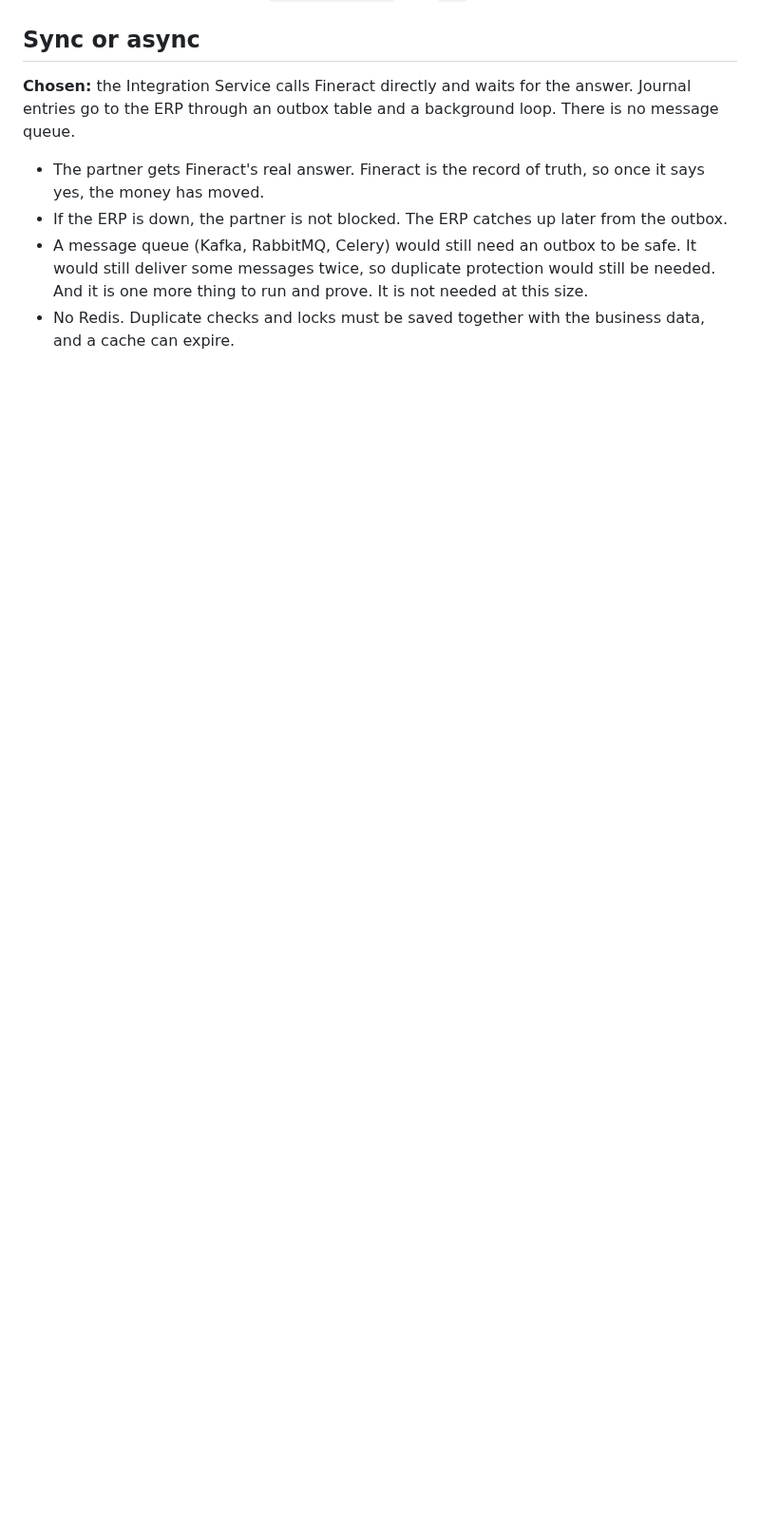
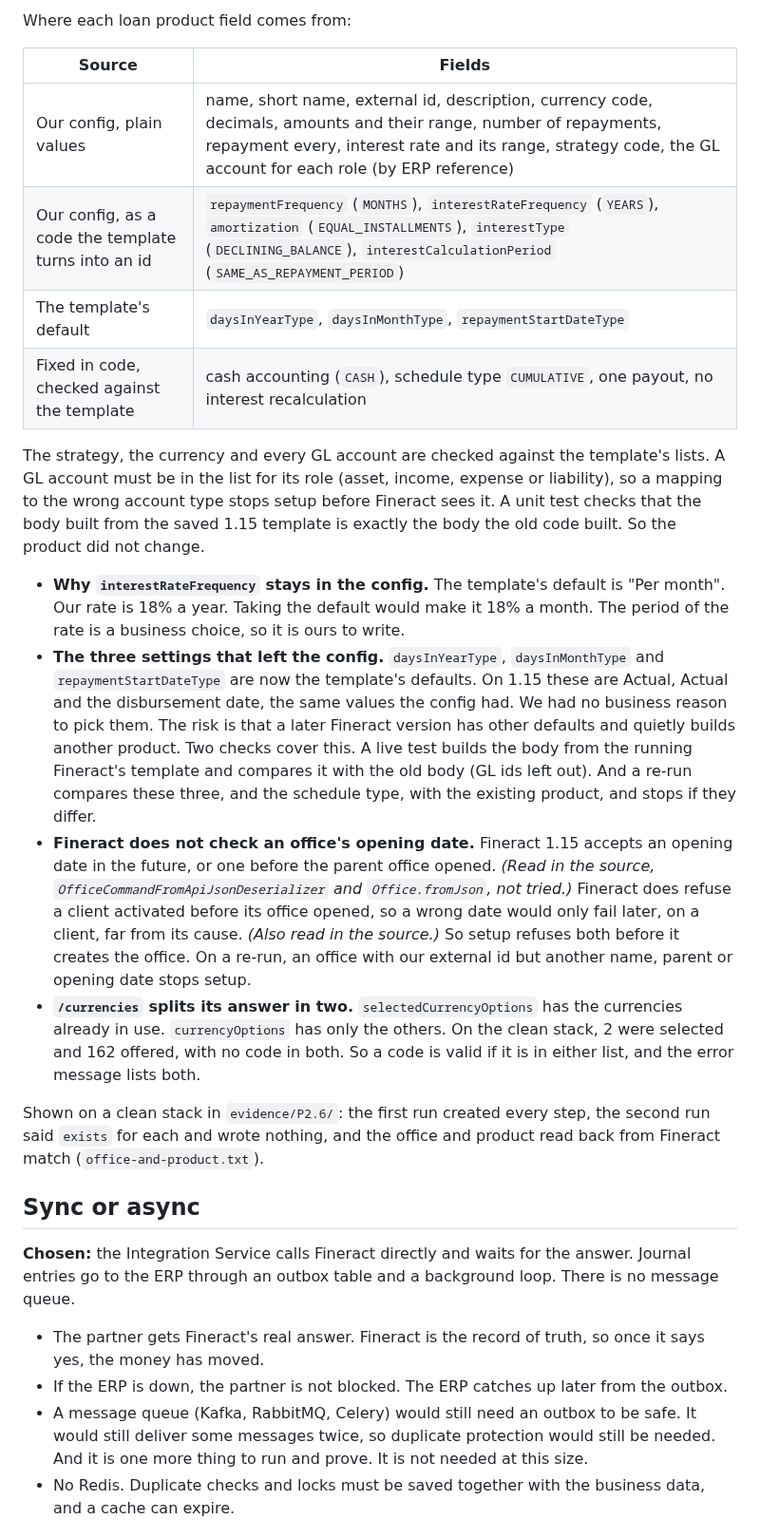
Before and after one commit to wmnjuguna/Inkomoko-Interview, a Markdown page: DECISIONS.md, the part around one of its changes. Shown at 95% size. GitHub-like rendering; blank space fills up the shorter version.

```diff
--- a/DECISIONS.md
+++ b/DECISIONS.md
@@ -228,3 +246,21 @@ What I learned about the templates on Fineract 1.15.0:
+Where each loan product field comes from:
+
+| Source | Fields |
+|---|---|
+| Our config, plain values | name, short name, external id, description, currency code, decimals, amounts and their range, number of repayments, repayment every, interest rate and its range, strategy code, the GL account for each role (by ERP reference) |
+| Our config, as a code the template turns into an id | `repaymentFrequency` (`MONTHS`), `interestRateFrequency` (`YEARS`), `amortization` (`EQUAL_INSTALLMENTS`), `interestType` (`DECLINING_BALANCE`), `interestCalculationPeriod` (`SAME_AS_REPAYMENT_PERIOD`) |
+| The template's default | `daysInYearType`, `daysInMonthType`, `repaymentStartDateType` |
+| Fixed in code, checked against the template | cash accounting (`CASH`), schedule type `CUMULATIVE`, one payout, no interest recalculation |
+
+The strategy, the currency and every GL account are checked against the template's lists. A GL account must be in the list for its role (asset, income, expense or liability), so a mapping to the wrong account type stops setup before Fineract sees it. A unit test checks that the body built from the saved 1.15 template is exactly the body the old code built. So the product did not change.
+
+- **Why `interestRateFrequency` stays in the config.** The template's default is "Per month". Our rate is 18% a year. Taking the default would make it 18% a month. The period of the rate is a business choice, so it is ours to write.
+- **The three settings that left the config.** `daysInYearType`, `daysInMonthType` and `repaymentStartDateType` are now the template's defaults. On 1.15 these are Actual, Actual and the disbursement date, the same values the config had. We had no business reason to pick them. The risk is that a later Fineract version has other defaults and quietly builds another product. Two checks cover this. A live test builds the body from the running Fineract's template and compares it with the old body (GL ids left out). And a re-run compares these three, and the schedule type, with the existing product, and stops if they differ.
+- **Fineract does not check an office's opening date.** Fineract 1.15 accepts an opening date in the future, or one before the parent office opened. *(Read in the source, `OfficeCommandFromApiJsonDeserializer` and `Office.fromJson`, not tried.)* Fineract does refuse a client activated before its office opened, so a wrong date would only fail later, on a client, far from its cause. *(Also read in the source.)* So setup refuses both before it creates the office. On a re-run, an office with our external id but another name, parent or opening date stops setup.
+- **`/currencies` splits its answer in two.** `selectedCurrencyOptions` has the currencies already in use. `currencyOptions` has only the others. On the clean stack, 2 were selected and 162 offered, with no code in both. So a code is valid if it is in either list, and the error message lists both.
+
+Shown on a clean stack in `evidence/P2.6/`: the first run created every step, the second run said `exists` for each and wrote nothing, and the office and product read back from Fineract match (`office-and-product.txt`).
+
 ## Sync or async
 
 **Chosen:** the Integration Service calls Fineract directly and waits for the answer. Journal entries go to the ERP through an outbox table and a background loop. There is no message queue.
```
Also changed, not shown: other parts of DECISIONS.md (+21 -3 lines).
